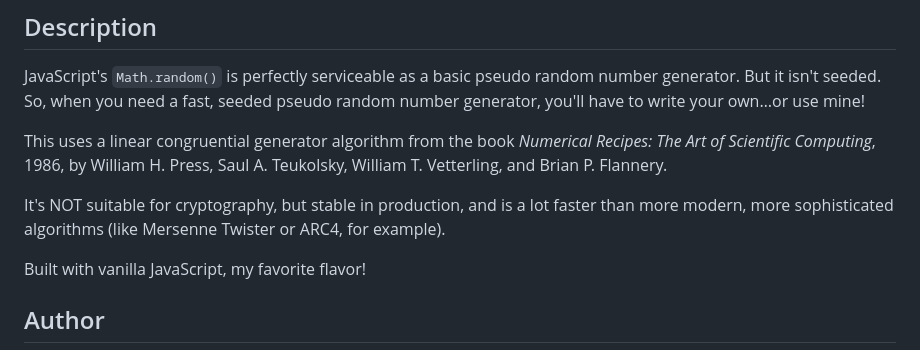
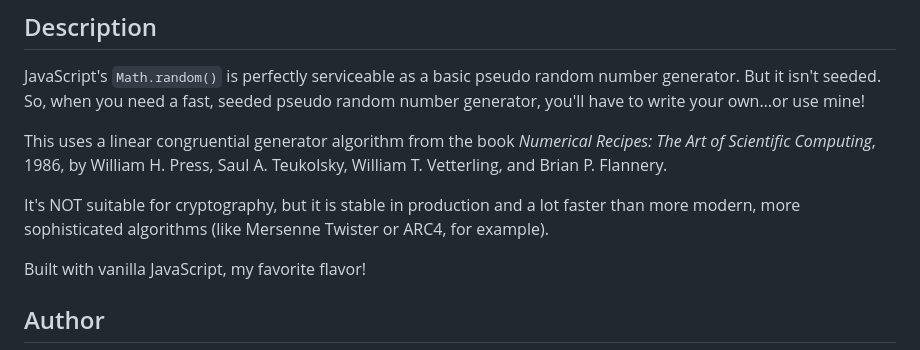
Before and after one commit to ianJStutor/better-random, a Markdown page: README.md, the part around the change. GitHub-like rendering.

Commit message:
minor grammar fix

```diff
--- a/README.md
+++ b/README.md
@@ -8,7 +8,7 @@ JavaScript's <code>Math.random()</code> is perfectly serviceable as a basic pseu
 
 This uses a linear congruential generator algorithm from the book <cite>Numerical Recipes: The Art of Scientific Computing</cite>, 1986, by William H. Press, Saul A. Teukolsky, William T. Vetterling, and Brian P. Flannery.
 
-It's NOT suitable for cryptography, but stable in production, and is a lot faster than more modern, more sophisticated algorithms (like Mersenne Twister or ARC4, for example).
+It's NOT suitable for cryptography, but it is stable in production and a lot faster than more modern, more sophisticated algorithms (like Mersenne Twister or ARC4, for example).
 
 Built with vanilla JavaScript, my favorite flavor!
 
```
